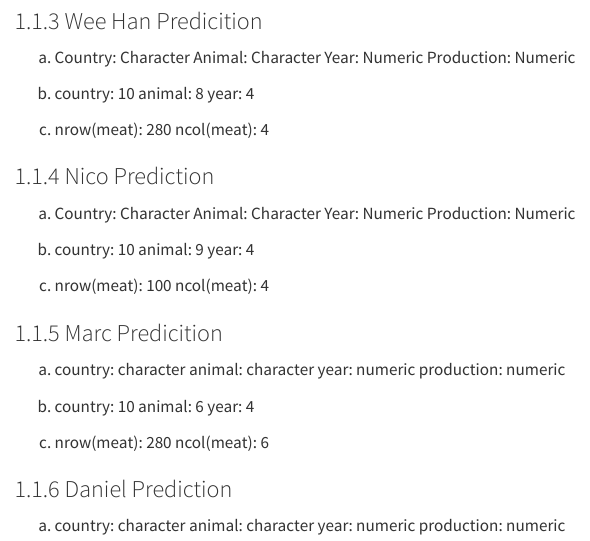
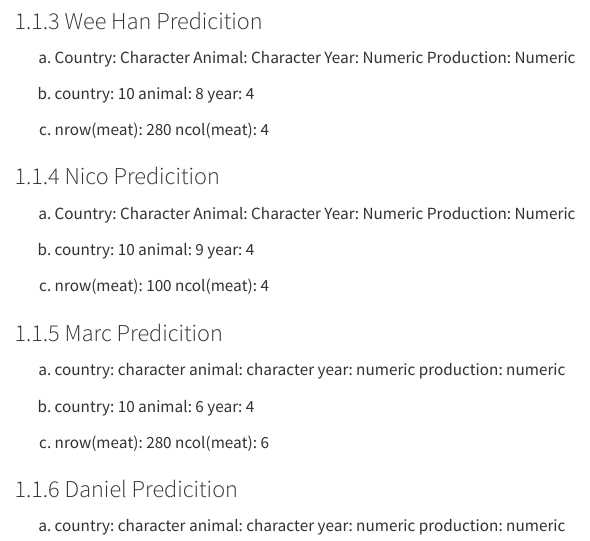
Before and after one commit to CSC3107-P1-Peru/Week02-Lab, a Quarto document (team-Peru-asean-lab.qmd): the page in a window 1100 px wide, from 610 px down. Rendered offline with R 4.5, knitr and Pandoc in place of Quarto, with nearby package versions; menus at the side of the page are left out.

Commit message:
Check spelling

```diff
--- a/team-Peru-asean-lab.qmd
+++ b/team-Peru-asean-lab.qmd
@@ -67,7 +67,7 @@ c.
 nrow(meat): 280
 ncol(meat): 4
 
-### Nico Prediction
+### Nico Predicition
 
 a.
 Country: Character
@@ -100,7 +100,7 @@ c.
 nrow(meat): 280
 ncol(meat): 6
 
-### Daniel Prediction
+### Daniel Predicition
 
 a.
 country: character
```
